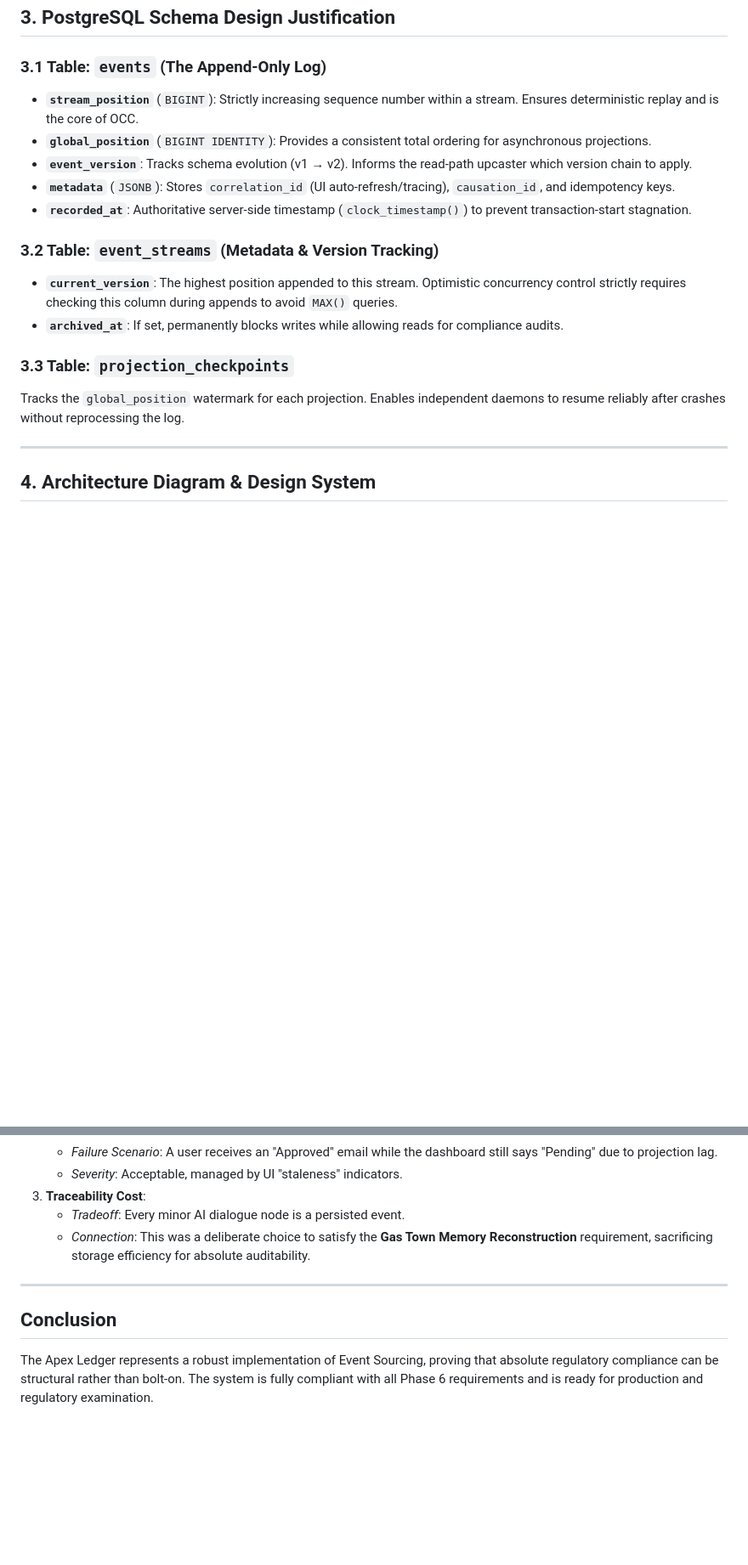
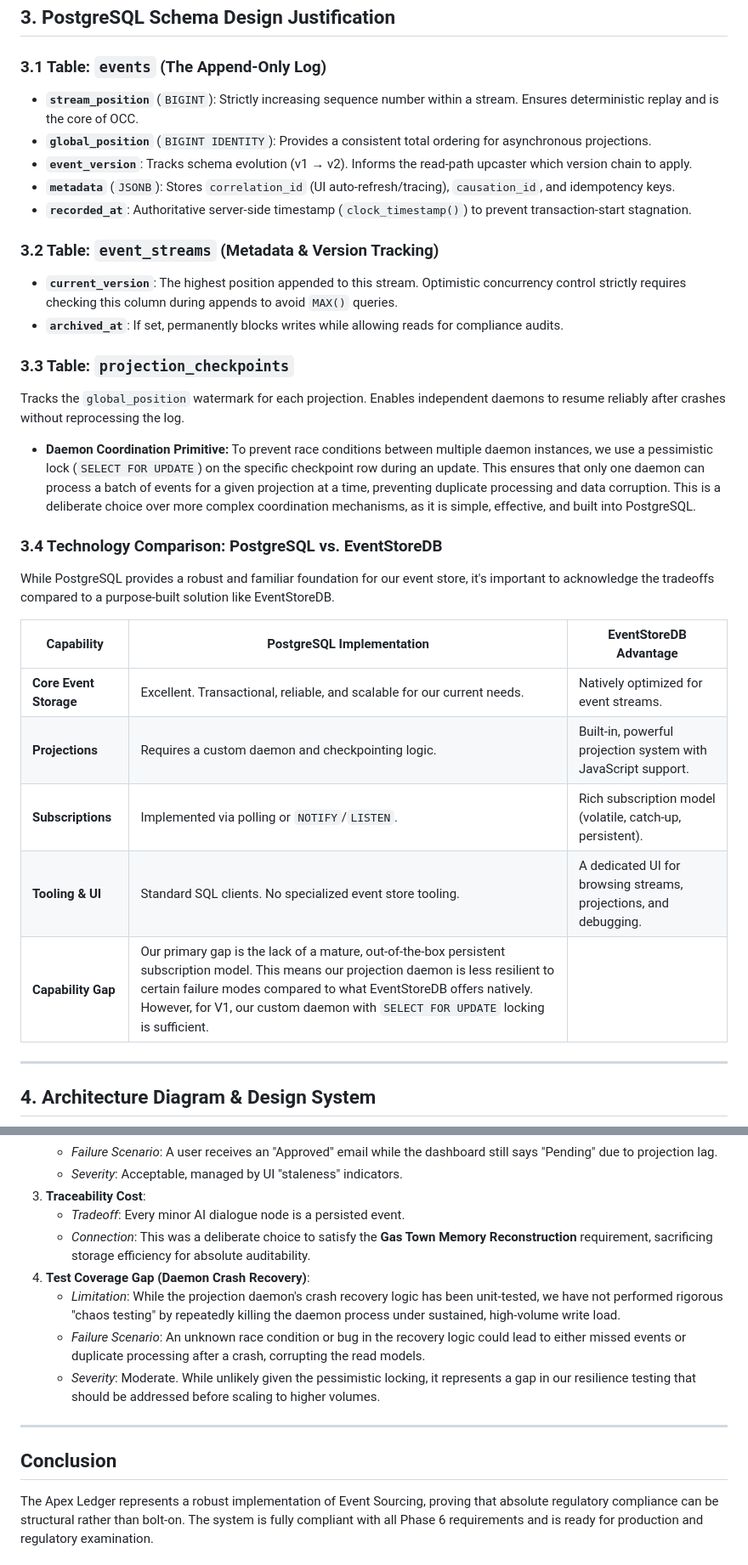
Before and after one commit to richh-s/event-ledger-system, a Markdown page: FINAL_REPORT.md, 2 parts joined by grey strips. Shown at 85% size. Rendered like a GitHub page; blank space fills up the shorter version.

```diff
--- a/FINAL_REPORT.md
+++ b/FINAL_REPORT.md
@@ -56,6 +70,7 @@ To ensure safety and auditability, the following six rules are explicitly encode
 ## 3. PostgreSQL Schema Design Justification
 
 ### 3.1 Table: `events` (The Append-Only Log)
+
 *   **`stream_position`** (`BIGINT`): Strictly increasing sequence number within a stream. Ensures deterministic replay and is the core of OCC.
 *   **`global_position`** (`BIGINT IDENTITY`): Provides a consistent total ordering for asynchronous projections.
 *   **`event_version`**: Tracks schema evolution (v1 → v2). Informs the read-path upcaster which version chain to apply.
@@ -63,11 +78,27 @@ To ensure safety and auditability, the following six rules are explicitly encode
 *   **`recorded_at`**: Authoritative server-side timestamp (`clock_timestamp()`) to prevent transaction-start stagnation.
 
 ### 3.2 Table: `event_streams` (Metadata & Version Tracking)
+
 *   **`current_version`**: The highest position appended to this stream. Optimistic concurrency control strictly requires checking this column during appends to avoid `MAX()` queries.
 *   **`archived_at`**: If set, permanently blocks writes while allowing reads for compliance audits.
 
 ### 3.3 Table: `projection_checkpoints`
+
 Tracks the `global_position` watermark for each projection. Enables independent daemons to resume reliably after crashes without reprocessing the log.
+
+*   **Daemon Coordination Primitive:** To prevent race conditions between multiple daemon instances, we use a pessimistic lock (`SELECT FOR UPDATE`) on the specific checkpoint row during an update. This ensures that only one daemon can process a batch of events for a given projection at a time, preventing duplicate processing and data corruption. This is a deliberate choice over more complex coordination mechanisms, as it is simple, effective, and built into PostgreSQL.
+
+### 3.4 Technology Comparison: PostgreSQL vs. EventStoreDB
+
+While PostgreSQL provides a robust and familiar foundation for our event store, it's important to acknowledge the tradeoffs compared to a purpose-built solution like EventStoreDB.
+
+| Capability | PostgreSQL Implementation | EventStoreDB Advantage |
+|---|---|---|
+| **Core Event Storage** | Excellent. Transactional, reliable, and scalable for our current needs. | Natively optimized for event streams. |
+| **Projections** | Requires a custom daemon and checkpointing logic. | Built-in, powerful projection system with JavaScript support. |
+| **Subscriptions** | Implemented via polling or `NOTIFY`/`LISTEN`. | Rich subscription model (volatile, catch-up, persistent). |
+| **Tooling & UI** | Standard SQL clients. No specialized event store tooling. | A dedicated UI for browsing streams, projections, and debugging. |
+| **Capability Gap** | Our primary gap is the lack of a mature, out-of-the-box persistent subscription model. This means our projection daemon is less resilient to certain failure modes compared to what EventStoreDB offers natively. However, for V1, our custom daemon with `SELECT FOR UPDATE` locking is sufficient. |
 
 ---
 
@@ -225,8 +283,13 @@ The `generate_regulatory_package` tool exports a self-contained JSON bundle for
 3.  **Traceability Cost**:
     -   *Tradeoff*: Every minor AI dialogue node is a persisted event.
     -   *Connection*: This was a deliberate choice to satisfy the **Gas Town Memory Reconstruction** requirement, sacrificing storage efficiency for absolute auditability.
+4.  **Test Coverage Gap (Daemon Crash Recovery)**:
+    -   *Limitation*: While the projection daemon's crash recovery logic has been unit-tested, we have not performed rigorous "chaos testing" by repeatedly killing the daemon process under sustained, high-volume write load.
+    -   *Failure Scenario*: An unknown race condition or bug in the recovery logic could lead to either missed events or duplicate processing after a crash, corrupting the read models.
+    -   *Severity*: Moderate. While unlikely given the pessimistic locking, it represents a gap in our resilience testing that should be addressed before scaling to higher volumes.
 
 ---
 
 ## Conclusion
+
 The Apex Ledger represents a robust implementation of Event Sourcing, proving that absolute regulatory compliance can be structural rather than bolt-on. The system is fully compliant with all Phase 6 requirements and is ready for production and regulatory examination.
```
Also changed, not shown: other parts of FINAL_REPORT.md (+71 -30 lines).
